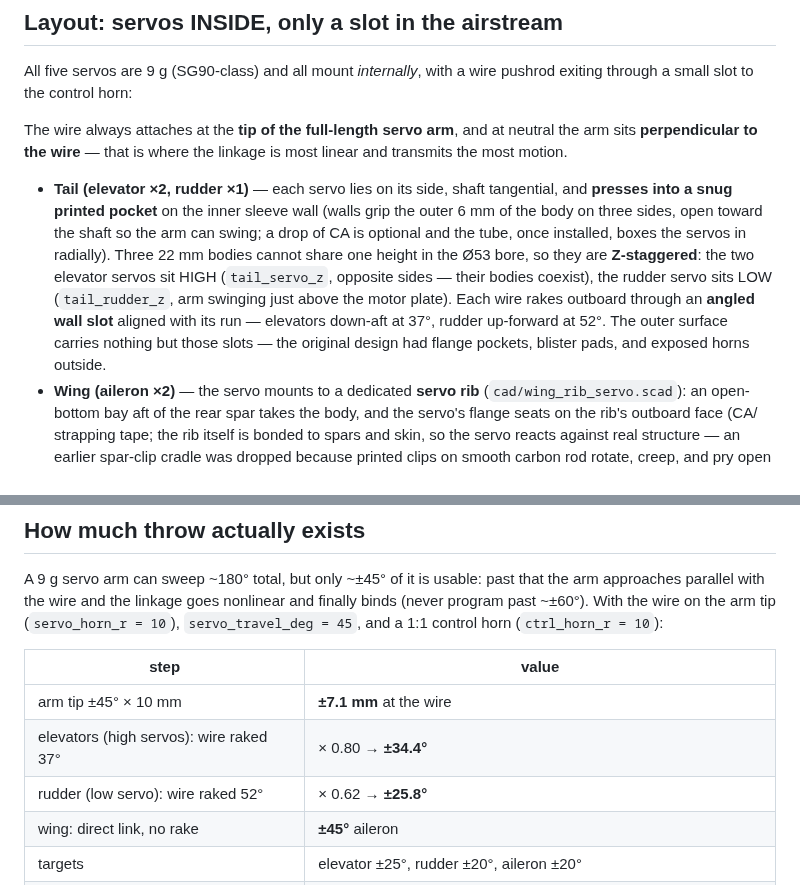
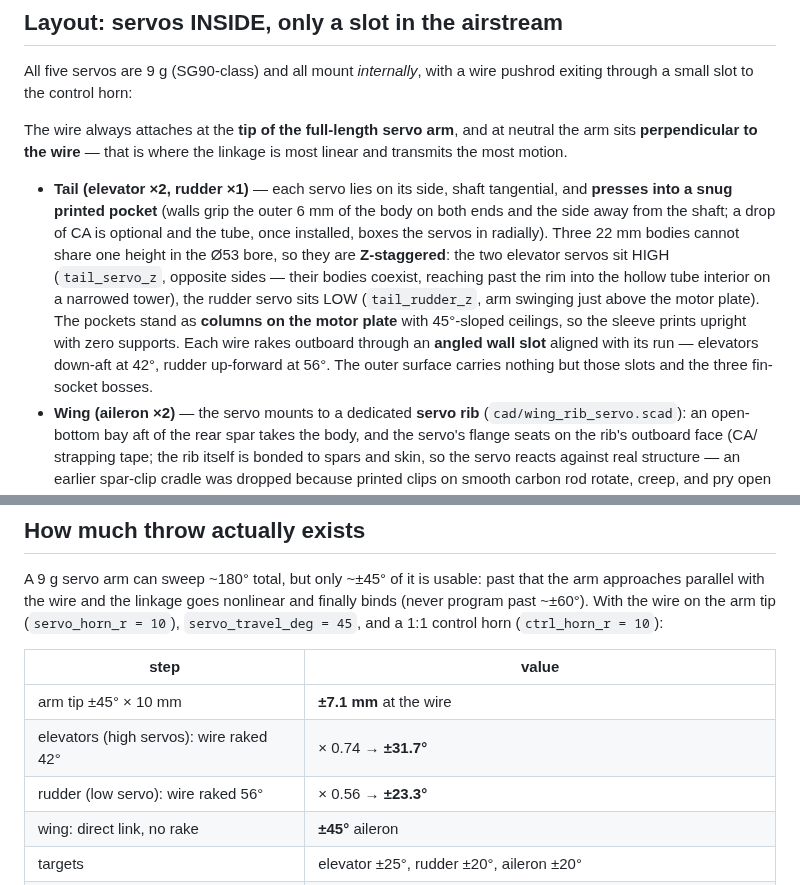
Before and after one commit to heavy-oil1462/starling, a Markdown page: docs/control-system.md, 2 parts joined by grey strips. Drawn GitHub-style.

Commit message:
Split the tail for support-free printing; fix servo pocket printability
One-piece upright printing was impossible: the fins' straight horizontal
trailing edges are full-span overhangs in any orientation (and upright
fins would snap along layer seams). The tail is now three support-free
parts:

- tail sleeve (tail.stl): prints UPRIGHT on the motor face. Fin sockets
  = vertical grooves in chamfered external bosses (~4.5mm glued tab
  engagement, 1mm of wall kept under each groove); internal rim gains a
  45deg chamfer underneath
- fins (tail_fin_horizontal x2 / tail_fin_vertical): print FLAT — no
  supports, layer lines along the span (the strong direction), root tab
  drops into the socket and glues; replaceable individually
- servo pockets reworked for printability AND real retention: each is a
  COLUMN standing on the motor plate (the old pads had 12mm overhanging
  undersides), the pocket ceiling slopes at 45deg (hull trick) so the
  top retaining wall prints support-free — it was previously missing
  entirely where the pad got capped; elevator pockets continue above the
  tube stop as a narrowed tower clearing the tube's inner bore
- fin roots moved to the boss faces: linkage rakes re-derived (elevator
  42deg -> +/-31.7, rudder 56deg -> +/-23.3, both still over target)

Co-Authored-By: Claude Fable 5 <noreply@anthropic.com>

```diff
--- a/docs/control-system.md
+++ b/docs/control-system.md
@@ -14,17 +14,19 @@ neutral the arm sits **perpendicular to the wire** — that is where the
 linkage is most linear and transmits the most motion.
 
 - **Tail (elevator ×2, rudder ×1)** — each servo lies on its side, shaft
-  tangential, and **presses into a snug printed pocket** on the inner sleeve
-  wall (walls grip the outer 6 mm of the body on three sides, open toward
-  the shaft so the arm can swing; a drop of CA is optional and the tube,
-  once installed, boxes the servos in radially). Three 22 mm bodies cannot
-  share one height in the Ø53 bore, so they are **Z-staggered**: the two
-  elevator servos sit HIGH (`tail_servo_z`, opposite sides — their bodies
-  coexist), the rudder servo sits LOW (`tail_rudder_z`, arm swinging just
-  above the motor plate). Each wire rakes outboard through an **angled wall
-  slot** aligned with its run — elevators down-aft at 37°, rudder up-forward
-  at 52°. The outer surface carries nothing but those slots — the original
-  design had flange pockets, blister pads, and exposed horns outside.
+  tangential, and **presses into a snug printed pocket** (walls grip the
+  outer 6 mm of the body on both ends and the side away from the shaft; a
+  drop of CA is optional and the tube, once installed, boxes the servos in
+  radially). Three 22 mm bodies cannot share one height in the Ø53 bore, so
+  they are **Z-staggered**: the two elevator servos sit HIGH (`tail_servo_z`,
+  opposite sides — their bodies coexist, reaching past the rim into the
+  hollow tube interior on a narrowed tower), the rudder servo sits LOW
+  (`tail_rudder_z`, arm swinging just above the motor plate). The pockets
+  stand as **columns on the motor plate** with 45°-sloped ceilings, so the
+  sleeve prints upright with zero supports. Each wire rakes outboard through
+  an **angled wall slot** aligned with its run — elevators down-aft at 42°,
+  rudder up-forward at 56°. The outer surface carries nothing but those
+  slots and the three fin-socket bosses.
 - **Wing (aileron ×2)** — the servo mounts to a dedicated **servo rib**
   (`cad/wing_rib_servo.scad`): an open-bottom bay aft of the rear spar takes
   the body, and the servo's flange seats on the rib's outboard face (CA/
@@ -61,8 +63,8 @@ and finally binds (never program past ~±60°). With the wire on the arm tip
 | step | value |
 |---|---|
 | arm tip ±45° × 10 mm | **±7.1 mm** at the wire |
-| elevators (high servos): wire raked 37° | × 0.80 → **±34.4°** |
-| rudder (low servo): wire raked 52° | × 0.62 → **±25.8°** |
+| elevators (high servos): wire raked 42° | × 0.74 → **±31.7°** |
+| rudder (low servo): wire raked 56° | × 0.56 → **±23.3°** |
 | wing: direct link, no rake | **±45°** aileron |
 | targets | elevator ±25°, rudder ±20°, aileron ±20° |
 | slot channel needed | 2 × 7.1 + 1.2 wire + 2 margin = 17.3 → **18 mm**, angled with the wire |
```
Also changed, not shown: README.md (+2 -1 lines), main_assembly.png, 8 other files.
